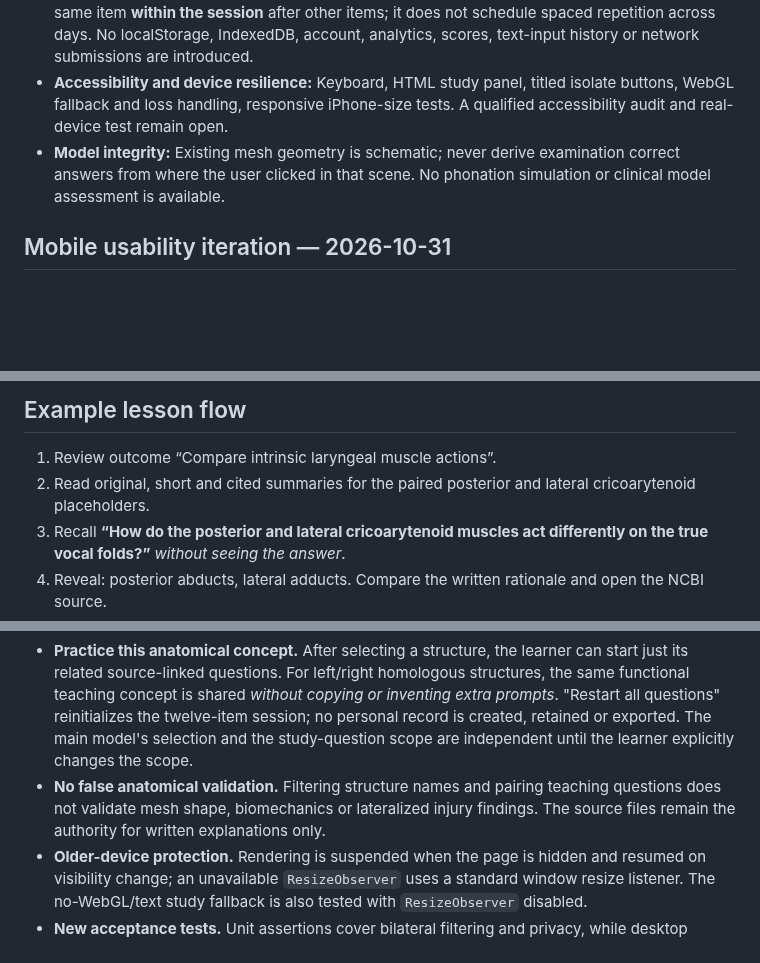
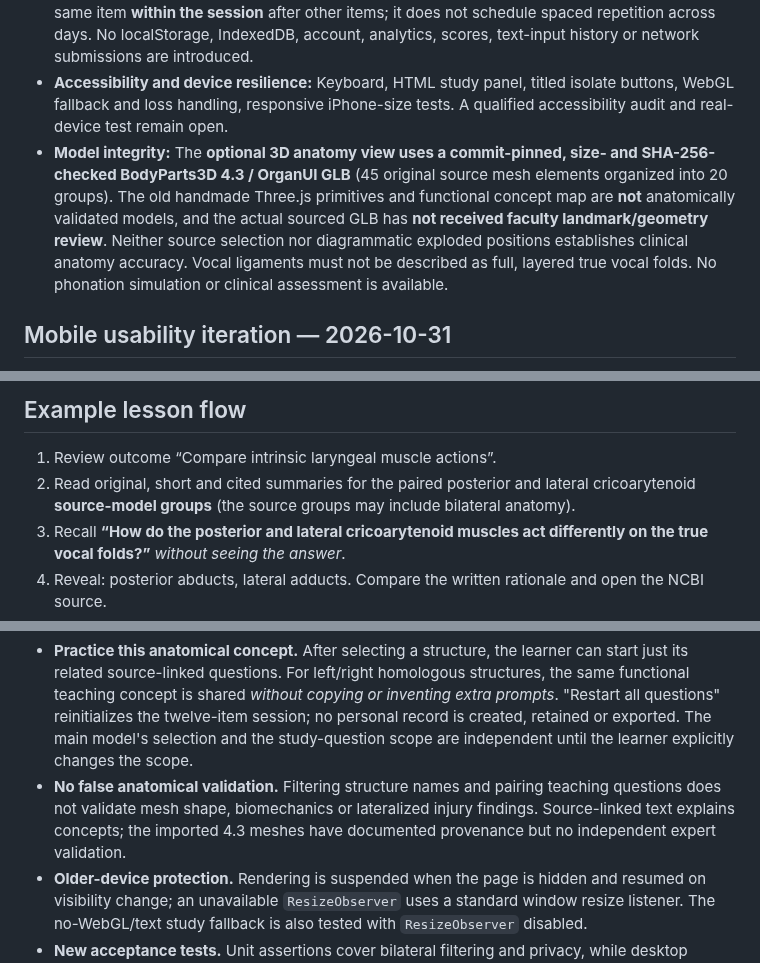
Before and after one commit to jimedusot-beep/3D-vision, a Markdown page: ANATOMY/SLP/ACADEMIC-READINESS.md, 3 parts joined by grey strips. Drawn GitHub-style; blank space fills up the shorter version.

```diff
--- a/ANATOMY/SLP/ACADEMIC-READINESS.md
+++ b/ANATOMY/SLP/ACADEMIC-READINESS.md
@@ -21,7 +28,7 @@ Status: **draft prototype**, not an accredited syllabus, university equivalence,
 - **Assessments:** Twelve source-linked, original short-answer items, each mapped to one objective and a recall/compare/application tier. Each item supplies an answer and rationale. This is **formative self-study**, not a graded clinical examination.
 - **Session-only practice:** The viewer displays a prompt, hides its answer, reveals the short rationale and citation links, and asks the learner to self-rate. “Review again later” requeues the same item **within the session** after other items; it does not schedule spaced repetition across days. No localStorage, IndexedDB, account, analytics, scores, text-input history or network submissions are introduced.
 - **Accessibility and device resilience:** Keyboard, HTML study panel, titled isolate buttons, WebGL fallback and loss handling, responsive iPhone-size tests. A qualified accessibility audit and real-device test remain open.
-- **Model integrity:** Existing mesh geometry is schematic; never derive examination correct answers from where the user clicked in that scene. No phonation simulation or clinical model assessment is available.
+- **Model integrity:** The **optional 3D anatomy view uses a commit-pinned, size- and SHA-256-checked BodyParts3D 4.3 / OrganUI GLB** (45 original source mesh elements organized into 20 groups). The old handmade Three.js primitives and functional concept map are **not** anatomically validated models, and the actual sourced GLB has **not received faculty landmark/geometry review**. Neither source selection nor diagrammatic exploded positions establishes clinical anatomy accuracy. Vocal ligaments must not be described as full, layered true vocal folds. No phonation simulation or clinical assessment is available.
 
 ## Mobile usability iteration — 2026-10-31
 
@@ -36,7 +43,7 @@ A live iPhone user confirmed the separate Render preview runs but finds the expe
 ## Example lesson flow
 
 1. Review outcome “Compare intrinsic laryngeal muscle actions”.
-2. Read original, short and cited summaries for the paired posterior and lateral cricoarytenoid placeholders.
+2. Read original, short and cited summaries for the paired posterior and lateral cricoarytenoid **source-model groups** (the source groups may include bilateral anatomy).
 3. Recall **“How do the posterior and lateral cricoarytenoid muscles act differently on the true vocal folds?”** *without seeing the answer*.
 4. Reveal: posterior abducts, lateral adducts. Compare the written rationale and open the NCBI source.
 5. Choose “I recalled it” or “Review again later”; the latter adds it to the back of this session's queue.
@@ -46,7 +53,7 @@ A live iPhone user confirmed the separate Render preview runs but finds the expe
 
 - **Search the actual catalog.** A keyboard-accessible input filters the existing ten structure buttons by name/ID. A live count reports matched items; zero matches explain how to restore the complete list. The filtering is local: queries are not sent to a server or persisted. This becomes more useful as validated structures are added.
 - **Practice this anatomical concept.** After selecting a structure, the learner can start just its related source-linked questions. For left/right homologous structures, the same functional teaching concept is shared *without copying or inventing extra prompts*. "Restart all questions" reinitializes the twelve-item session; no personal record is created, retained or exported. The main model's selection and the study-question scope are independent until the learner explicitly changes the scope.
-- **No false anatomical validation.** Filtering structure names and pairing teaching questions does not validate mesh shape, biomechanics or lateralized injury findings. The source files remain the authority for written explanations only.
+- **No false anatomical validation.** Filtering structure names and pairing teaching questions does not validate mesh shape, biomechanics or lateralized injury findings. Source-linked text explains concepts; the imported 4.3 meshes have documented provenance but no independent expert validation.
 - **Older-device protection.** Rendering is suspended when the page is hidden and resumed on visibility change; an unavailable `ResizeObserver` uses a standard window resize listener. The no-WebGL/text study fallback is also tested with `ResizeObserver` disabled.
 - **New acceptance tests.** Unit assertions cover bilateral filtering and privacy, while desktop Chromium and iPhone WebKit browser automation cover visible/hidden search results, empty-state text, selected-part practice, complete-session restart and narrow-screen search. Real screen-reader testing and physical devices remain required.
 
```
Also changed, not shown: other parts of ANATOMY/SLP/ACADEMIC-READINESS.md (+10 -3 lines).
